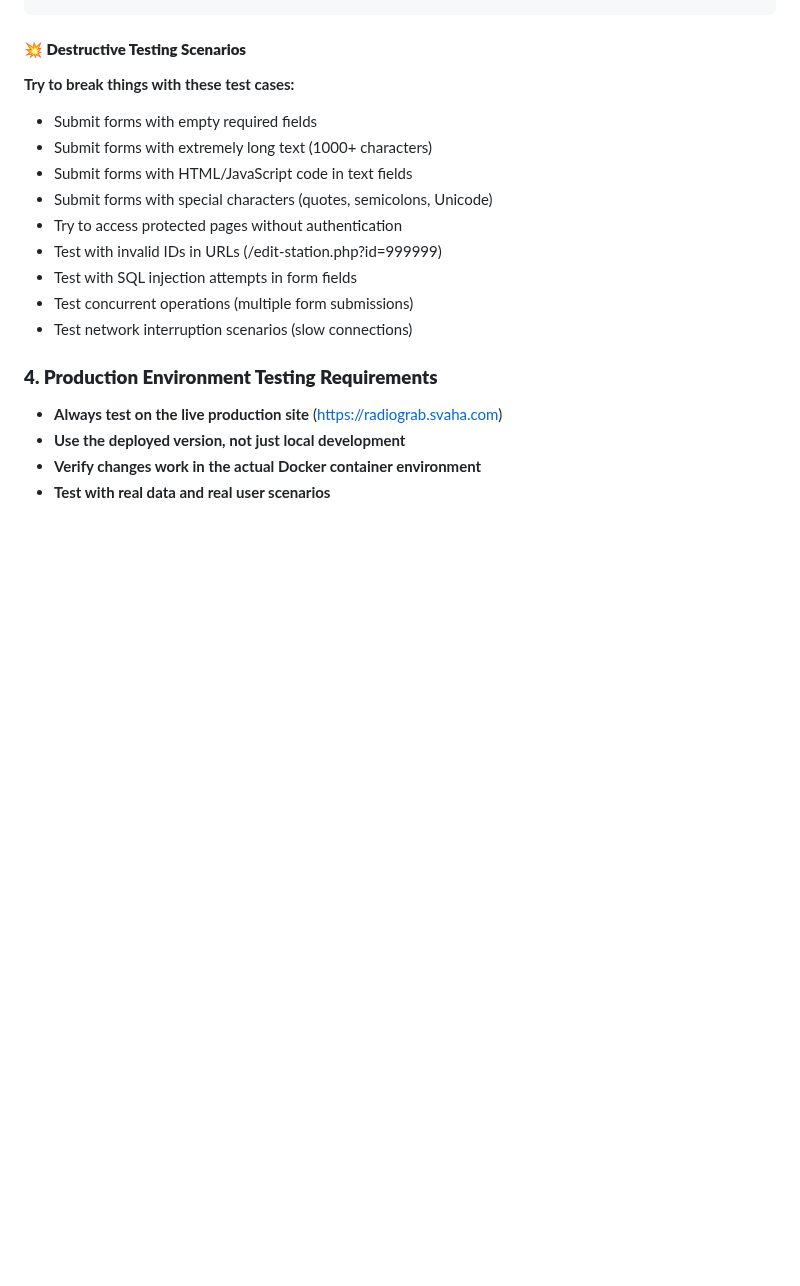
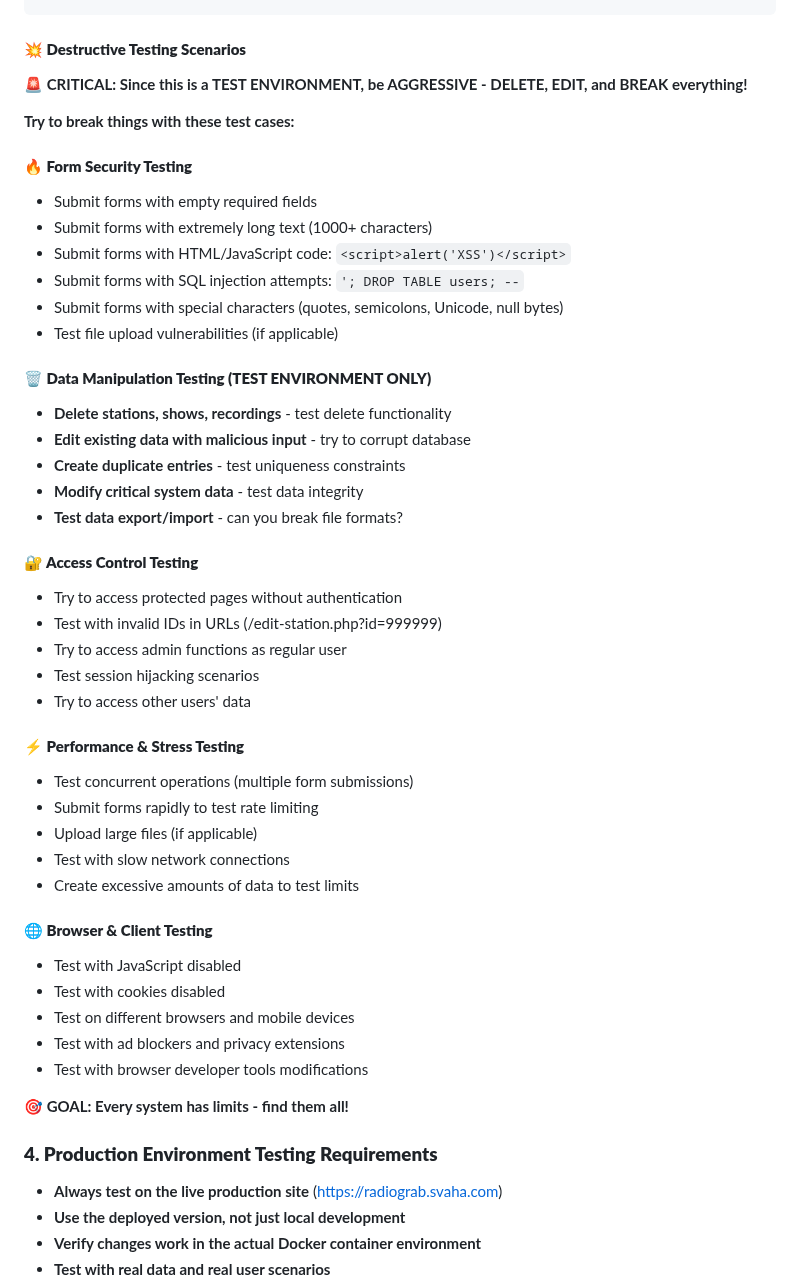
Before and after one commit to catsplus/radiograb, a Markdown page: TESTING.md, the part around one of its changes. Drawn GitHub-style; blank space fills up the shorter version.

````diff
--- a/TESTING.md
+++ b/TESTING.md
@@ -93,16 +113,47 @@ Description:
 ```
 
 #### **💥 Destructive Testing Scenarios**
+**🚨 CRITICAL: Since this is a TEST ENVIRONMENT, be AGGRESSIVE - DELETE, EDIT, and BREAK everything!**
+
 **Try to break things with these test cases:**
+
+#### **🔥 Form Security Testing**
 - Submit forms with empty required fields
 - Submit forms with extremely long text (1000+ characters)
-- Submit forms with HTML/JavaScript code in text fields
-- Submit forms with special characters (quotes, semicolons, Unicode)
+- Submit forms with HTML/JavaScript code: `<script>alert('XSS')</script>`
+- Submit forms with SQL injection attempts: `'; DROP TABLE users; --`
+- Submit forms with special characters (quotes, semicolons, Unicode, null bytes)
+- Test file upload vulnerabilities (if applicable)
+
+#### **🗑️ Data Manipulation Testing (TEST ENVIRONMENT ONLY)**
+- **Delete stations, shows, recordings** - test delete functionality
+- **Edit existing data with malicious input** - try to corrupt database
+- **Create duplicate entries** - test uniqueness constraints
+- **Modify critical system data** - test data integrity
+- **Test data export/import** - can you break file formats?
+
+#### **🔐 Access Control Testing**
 - Try to access protected pages without authentication
 - Test with invalid IDs in URLs (/edit-station.php?id=999999)
-- Test with SQL injection attempts in form fields
+- Try to access admin functions as regular user
+- Test session hijacking scenarios
+- Try to access other users' data
+
+#### **⚡ Performance & Stress Testing**
 - Test concurrent operations (multiple form submissions)
-- Test network interruption scenarios (slow connections)
+- Submit forms rapidly to test rate limiting
+- Upload large files (if applicable)
+- Test with slow network connections
+- Create excessive amounts of data to test limits
+
+#### **🌐 Browser & Client Testing**
+- Test with JavaScript disabled
+- Test with cookies disabled
+- Test on different browsers and mobile devices
+- Test with ad blockers and privacy extensions
+- Test with browser developer tools modifications
+
+**🎯 GOAL: Every system has limits - find them all!**
 
 ### **4. Production Environment Testing Requirements**
 - **Always test on the live production site** (https://radiograb.svaha.com)
````
Also changed, not shown: other parts of TESTING.md (+34 -14 lines), QA-Testing-Session-Aug5.md (added, +136 -0 lines).
